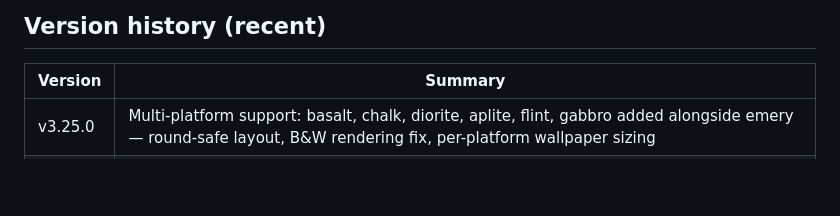
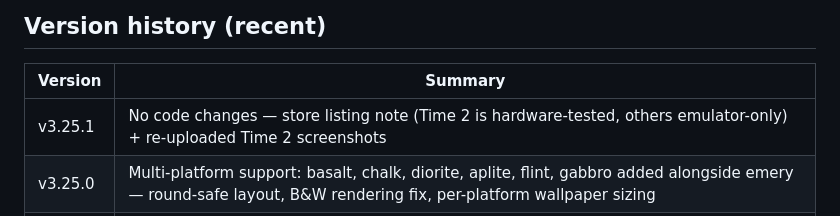
Before and after one commit to molekylspektroskopi/pixel8, a Markdown page: ROADMAP.md, the part around the change. GitHub-like rendering; blank space fills up the shorter version.

Commit message:
Add missing v3.25.1 row to ROADMAP version table
Co-Authored-By: Claude Sonnet 5 <noreply@anthropic.com>

```diff
--- a/ROADMAP.md
+++ b/ROADMAP.md
@@ -111,6 +111,7 @@ Pebble platforms: emery, basalt, chalk, diorite, aplite, flint, gabbro.
 
 | Version | Summary |
 |---------|---------|
+| v3.25.1 | No code changes — store listing note (Time 2 is hardware-tested, others emulator-only) + re-uploaded Time 2 screenshots |
 | v3.25.0 | Multi-platform support: basalt, chalk, diorite, aplite, flint, gabbro added alongside emery — round-safe layout, B&W rendering fix, per-platform wallpaper sizing |
 | v3.24.0 | Wallpaper rotation between two images (or two URLs) at configurable day/night times, checked roughly once an hour; uploads still take priority over URLs |
 | v3.23.0 | Wallpaper can be uploaded directly from settings (validated 200×228 indexed PNG, ≤32 KB) instead of requiring a hosted URL; sent to the watch via the existing chunked BT transfer |
```
